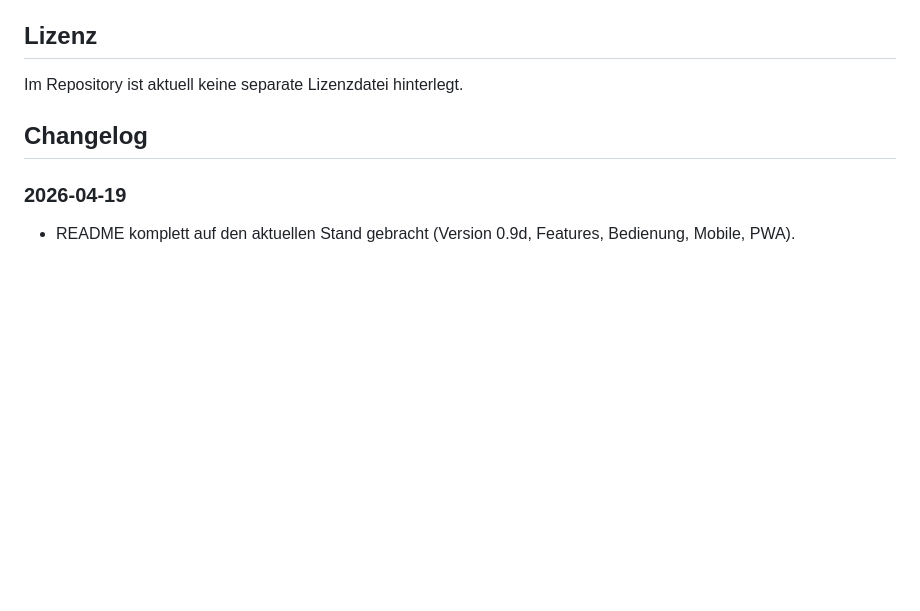
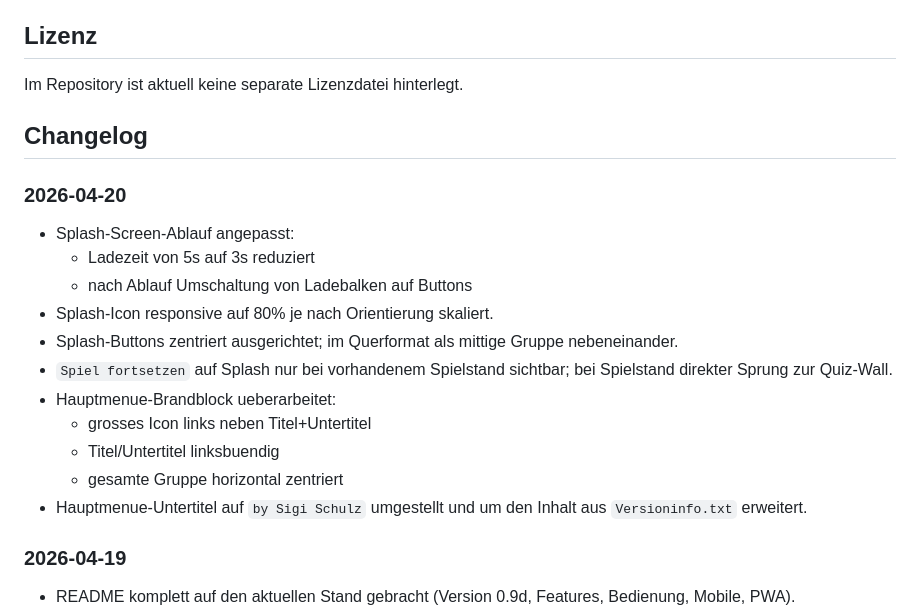
Before and after one commit to Holmes2303/Quizwall, a Markdown page: README.md, the part around one of its changes. Drawn GitHub-style; blank space fills up the shorter version.

```diff
--- a/README.md
+++ b/README.md
@@ -209,6 +230,20 @@ Im Repository ist aktuell keine separate Lizenzdatei hinterlegt.
 
 ## Changelog
 
+### 2026-04-20
+
+- Splash-Screen-Ablauf angepasst:
+  - Ladezeit von 5s auf 3s reduziert
+  - nach Ablauf Umschaltung von Ladebalken auf Buttons
+- Splash-Icon responsive auf 80% je nach Orientierung skaliert.
+- Splash-Buttons zentriert ausgerichtet; im Querformat als mittige Gruppe nebeneinander.
+- `Spiel fortsetzen` auf Splash nur bei vorhandenem Spielstand sichtbar; bei Spielstand direkter Sprung zur Quiz-Wall.
+- Hauptmenue-Brandblock ueberarbeitet:
+  - grosses Icon links neben Titel+Untertitel
+  - Titel/Untertitel linksbuendig
+  - gesamte Gruppe horizontal zentriert
+- Hauptmenue-Untertitel auf `by Sigi Schulz` umgestellt und um den Inhalt aus `Versioninfo.txt` erweitert.
+
 ### 2026-04-19
 
 - README komplett auf den aktuellen Stand gebracht (Version 0.9d, Features, Bedienung, Mobile, PWA).
```
Also changed, not shown: other parts of README.md (+22 -1 lines), QuizWalla ingame Symbol2.png (added), docs/screenshots/startscreen-landscape-with-save.png (added), docs/screenshots/startscreen-portrait.png (added), 8 other files.
